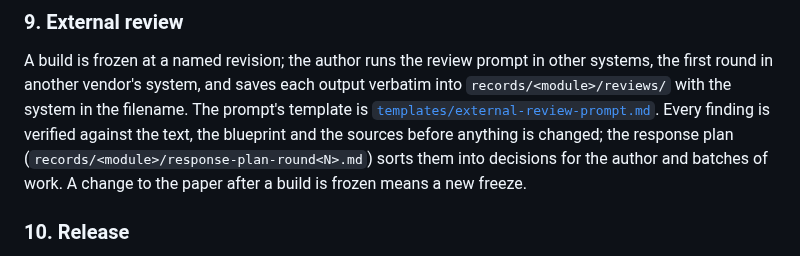
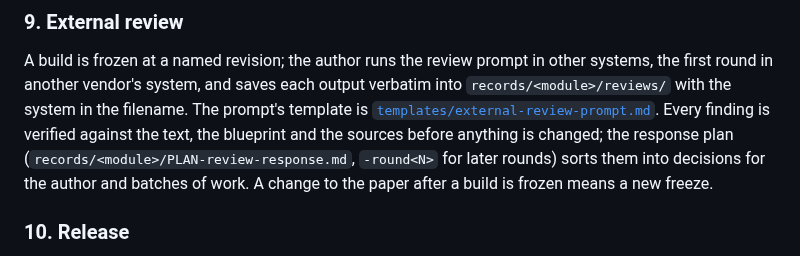
Before and after one commit to danielfagerstrom/article-kit, a Markdown page: docs/PROCESS.md, the part around the change. Rendered like a GitHub page.

Commit message:
docs: the pilot's record paths (records/<module>/PLAN-review-response*.md; the release procedure as run)
Co-Authored-By: Claude Opus 5 <noreply@anthropic.com>

```diff
--- a/docs/PROCESS.md
+++ b/docs/PROCESS.md
@@ -133,7 +133,7 @@ first round in another vendor's system, and saves each output verbatim into
 `records/<module>/reviews/` with the system in the filename. The prompt's template is
 [`templates/external-review-prompt.md`](templates/external-review-prompt.md). Every finding is
 verified against the text, the blueprint and the sources before anything is changed; the response
-plan (`records/<module>/response-plan-round<N>.md`) sorts them into decisions for the author and
+plan (`records/<module>/PLAN-review-response.md`, `-round<N>` for later rounds) sorts them into decisions for the author and
 batches of work. A change to the paper after a build is frozen means a new freeze.
 
 ### 10. Release
```
Also changed, not shown: docs/RELEASE.md (+2 -2 lines).
